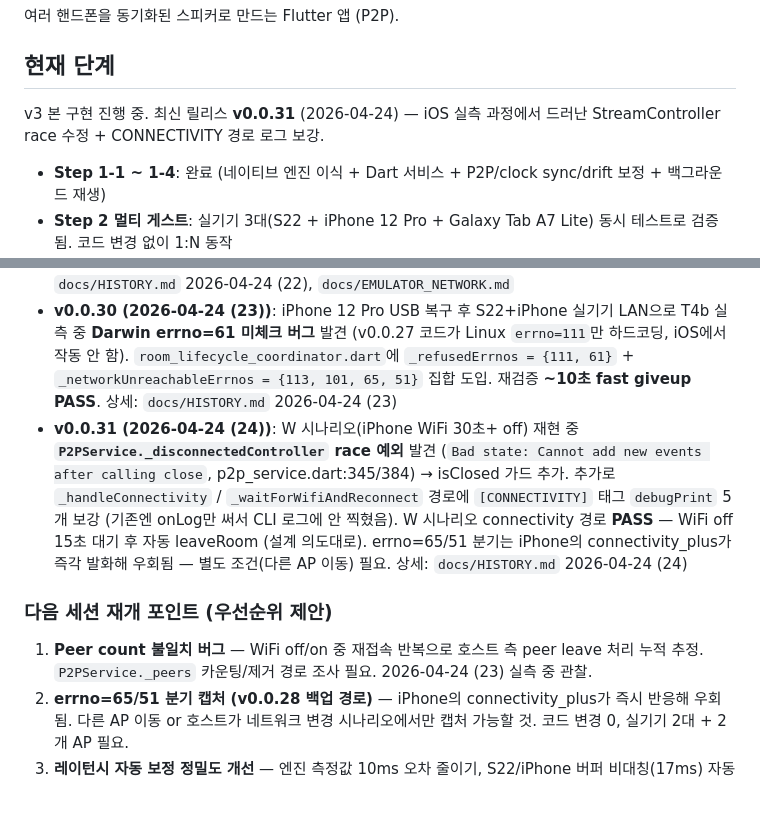
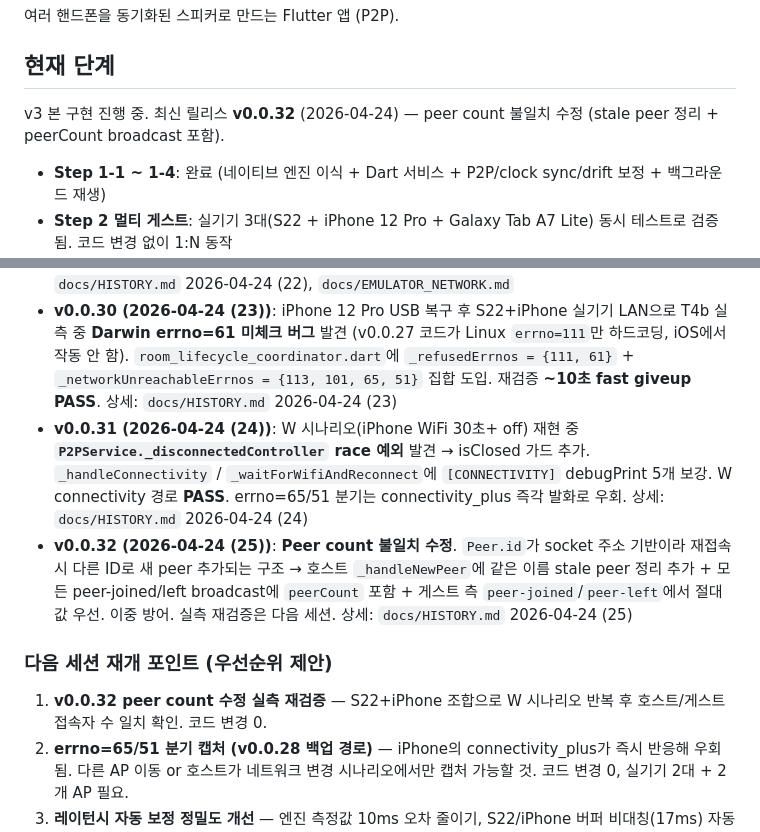
Before and after one commit to shnskr/synchorus, a Markdown page: CLAUDE.md, 2 parts joined by grey strips. Rendered like a GitHub page; blank space fills up the shorter version.

```diff
--- a/CLAUDE.md
+++ b/CLAUDE.md
@@ -3,7 +3,7 @@
 여러 핸드폰을 동기화된 스피커로 만드는 Flutter 앱 (P2P).
 
 ## 현재 단계
-v3 본 구현 진행 중. 최신 릴리스 **v0.0.31** (2026-04-24) — iOS 실측 과정에서 드러난 StreamController race 수정 + CONNECTIVITY 경로 로그 보강.
+v3 본 구현 진행 중. 최신 릴리스 **v0.0.32** (2026-04-24) — peer count 불일치 수정 (stale peer 정리 + peerCount broadcast 포함).
 
 - **Step 1-1 ~ 1-4**: 완료 (네이티브 엔진 이식 + Dart 서비스 + P2P/clock sync/drift 보정 + 백그라운드 재생)
 - **Step 2 멀티 게스트**: 실기기 3대(S22 + iPhone 12 Pro + Galaxy Tab A7 Lite) 동시 테스트로 검증됨. 코드 변경 없이 1:N 동작
@@ -23,10 +23,11 @@ v2 AudioSyncService 삭제됨 — NativeAudioSyncService로 교체. audio_handle
 - v0.0.29: **`RoomLifecycleCoordinator` 추출** — `lib/services/room_lifecycle_coordinator.dart` 신설. `room_screen.dart`(828줄) 라이프사이클·연결 로직 약 320줄을 별도 클래스로 분리. UI는 `ValueListenableBuilder` + 콜백만. 라이프사이클·연결 후보 6개 모두 완료, Phase 4 라이프사이클 영역 종결. 상세: `docs/HISTORY.md` 2026-04-23 (21)
 - **2026-04-24 (22)**: 실측 재검증 (S22 + Pixel 6 에뮬). T1~T4a **PASS** (coordinator 동등성). T4b/W는 adb forward의 TCP accept 가짜 성공 때문에 에뮬로는 검증 불가 → 실기기 LAN 필요. 상세: `docs/HISTORY.md` 2026-04-24 (22), `docs/EMULATOR_NETWORK.md`
 - **v0.0.30 (2026-04-24 (23))**: iPhone 12 Pro USB 복구 후 S22+iPhone 실기기 LAN으로 T4b 실측 중 **Darwin errno=61 미체크 버그** 발견 (v0.0.27 코드가 Linux `errno=111`만 하드코딩, iOS에서 작동 안 함). `room_lifecycle_coordinator.dart`에 `_refusedErrnos = {111, 61}` + `_networkUnreachableErrnos = {113, 101, 65, 51}` 집합 도입. 재검증 **~10초 fast giveup PASS**. 상세: `docs/HISTORY.md` 2026-04-24 (23)
-- **v0.0.31 (2026-04-24 (24))**: W 시나리오(iPhone WiFi 30초+ off) 재현 중 **`P2PService._disconnectedController` race 예외** 발견 (`Bad state: Cannot add new events after calling close`, p2p_service.dart:345/384) → isClosed 가드 추가. 추가로 `_handleConnectivity` / `_waitForWifiAndReconnect` 경로에 `[CONNECTIVITY]` 태그 `debugPrint` 5개 보강 (기존엔 onLog만 써서 CLI 로그에 안 찍혔음). W 시나리오 connectivity 경로 **PASS** — WiFi off 15초 대기 후 자동 leaveRoom (설계 의도대로). errno=65/51 분기는 iPhone의 connectivity_plus가 즉각 발화해 우회됨 — 별도 조건(다른 AP 이동) 필요. 상세: `docs/HISTORY.md` 2026-04-24 (24)
+- **v0.0.31 (2026-04-24 (24))**: W 시나리오(iPhone WiFi 30초+ off) 재현 중 **`P2PService._disconnectedController` race 예외** 발견 → isClosed 가드 추가. `_handleConnectivity` / `_waitForWifiAndReconnect`에 `[CONNECTIVITY]` debugPrint 5개 보강. W connectivity 경로 **PASS**. errno=65/51 분기는 connectivity_plus 즉각 발화로 우회. 상세: `docs/HISTORY.md` 2026-04-24 (24)
+- **v0.0.32 (2026-04-24 (25))**: **Peer count 불일치 수정**. `Peer.id`가 socket 주소 기반이라 재접속 시 다른 ID로 새 peer 추가되는 구조 → 호스트 `_handleNewPeer`에 같은 이름 stale peer 정리 추가 + 모든 peer-joined/left broadcast에 `peerCount` 포함 + 게스트 측 `peer-joined`/`peer-left`에서 절대값 우선. 이중 방어. 실측 재검증은 다음 세션. 상세: `docs/HISTORY.md` 2026-04-24 (25)
 
 ### 다음 세션 재개 포인트 (우선순위 제안)
-1. **Peer count 불일치 버그** — WiFi off/on 중 재접속 반복으로 호스트 측 peer leave 처리 누적 추정. `P2PService._peers` 카운팅/제거 경로 조사 필요. 2026-04-24 (23) 실측 중 관찰.
+1. **v0.0.32 peer count 수정 실측 재검증** — S22+iPhone 조합으로 W 시나리오 반복 후 호스트/게스트 접속자 수 일치 확인. 코드 변경 0.
 2. **errno=65/51 분기 캡처 (v0.0.28 백업 경로)** — iPhone의 connectivity_plus가 즉시 반응해 우회됨. 다른 AP 이동 or 호스트가 네트워크 변경 시나리오에서만 캡처 가능할 것. 코드 변경 0, 실기기 2대 + 2개 AP 필요.
 2. **레이턴시 자동 보정 정밀도 개선** — 엔진 측정값 10ms 오차 줄이기, S22/iPhone 버퍼 비대칭(17ms) 자동 보정 알고리즘 탐색. (**수동 슬라이더는 사용자 명시 요청 전까지 보류**)
 3. **디버그 모드 호스트 간헐적 스터터** — 릴리스에선 무관, 우선순위 낮음
```
Also changed, not shown: docs/HISTORY.md (+33 -1 lines).
